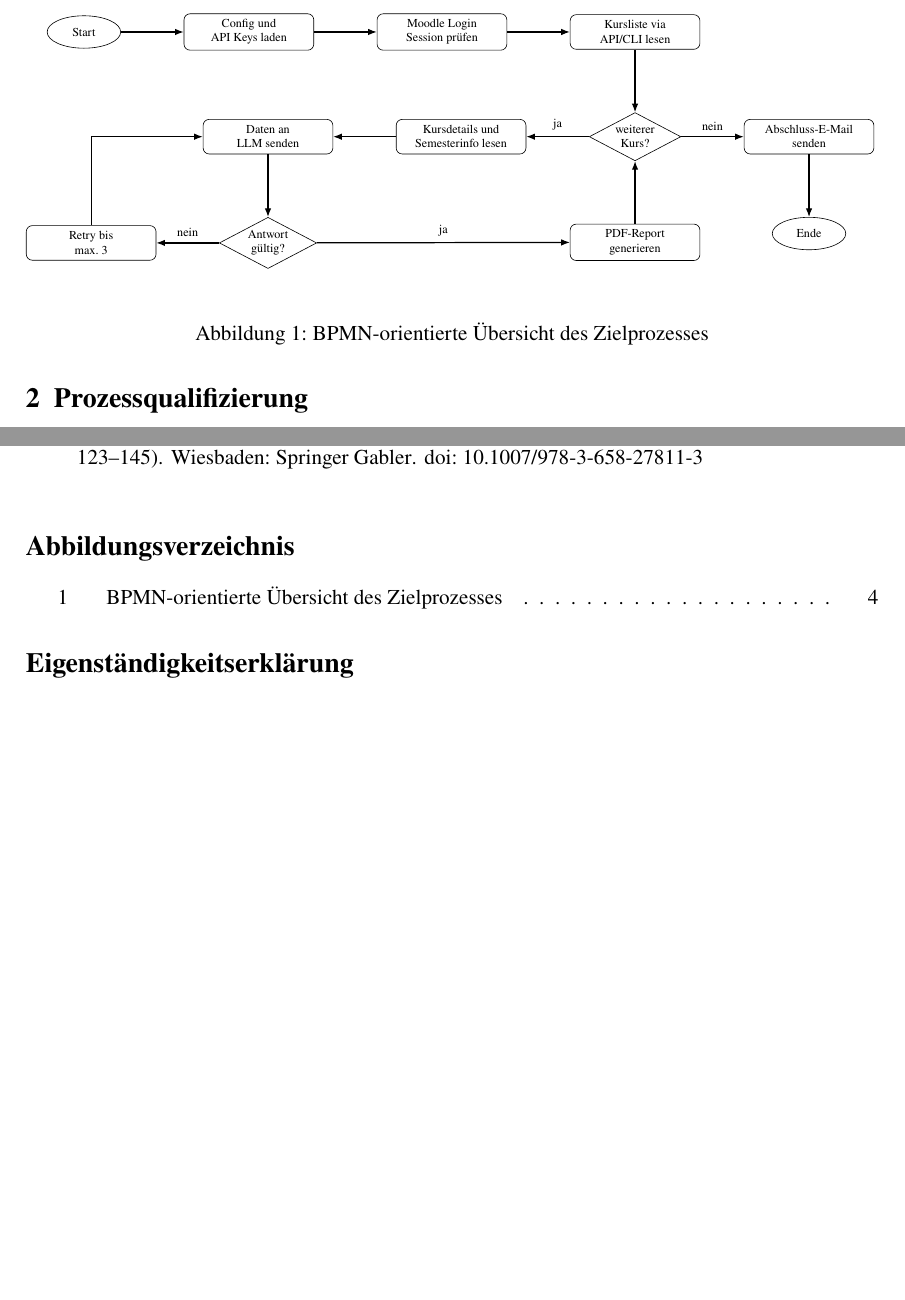
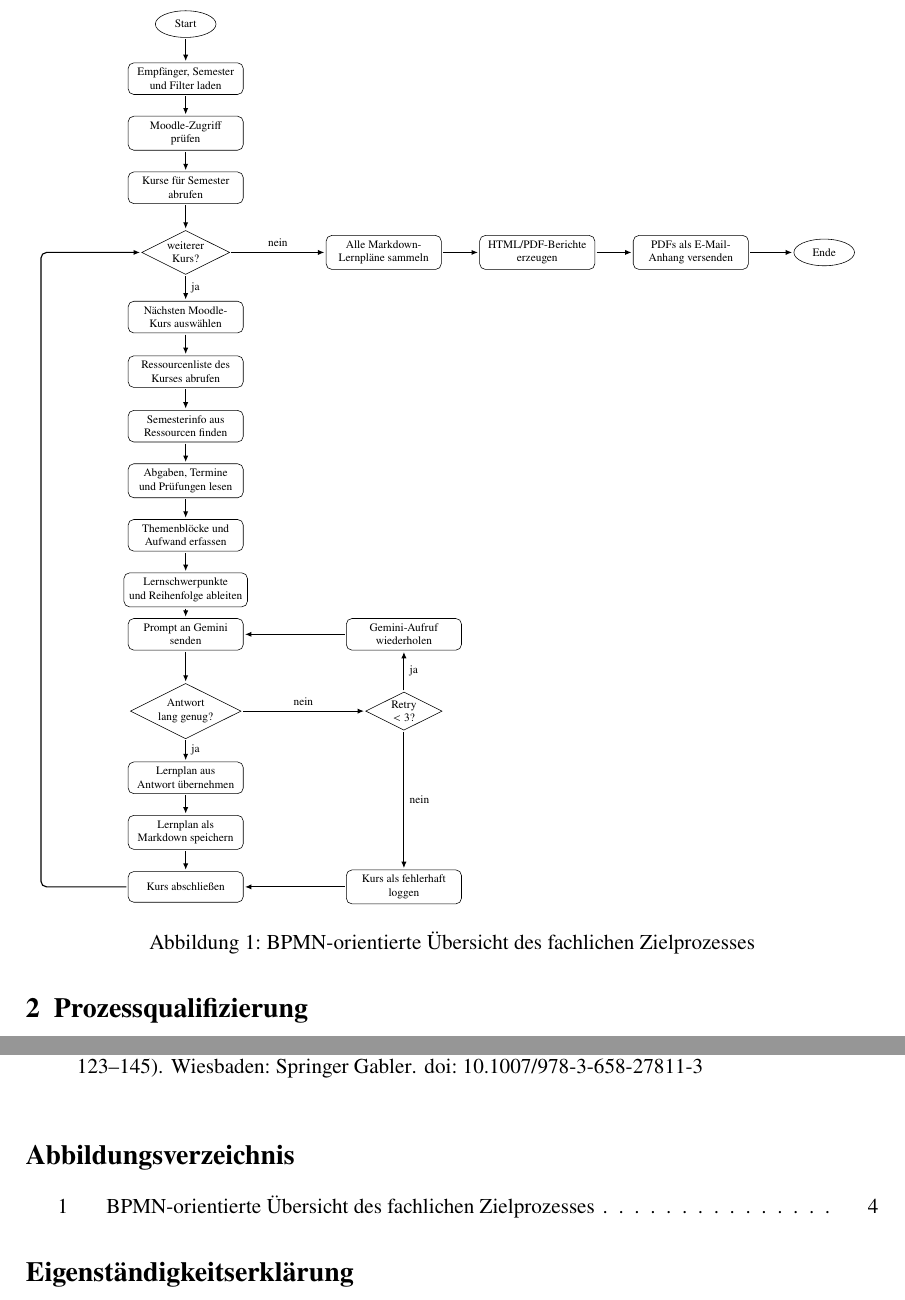
Before and after one commit to DotNaos/fs26--robotic-process-automation, a LaTeX paper (unterlagen/overleaf/term-paper/documentation.tex): two parts of pages 4 and 9 of 9 before the commit and two parts of pages 4 and 10 of 10 after it, joined at a grey line, cut at the place of the change, the shorter picture padded with empty space. Compiled offline with pdfLaTeX.

Commit message:
Replace report process diagram

```diff
--- a/unterlagen/overleaf/term-paper/documentation.tex
+++ b/unterlagen/overleaf/term-paper/documentation.tex
@@ -32,43 +32,78 @@ Der Ist-Prozess beginnt mit der manuellen Suche in Moodle. Studierende öffnen K
 
 \begin{figure}[h]
 \centering
-\resizebox{\textwidth}{!}{%
+\resizebox{0.96\textwidth}{!}{%
 \begin{tikzpicture}[
-  node distance=1.45cm,
-  task/.style={rectangle,rounded corners,draw,align=center,minimum width=3.0cm,minimum height=0.8cm,font=\scriptsize},
-  event/.style={ellipse,draw,align=center,minimum width=1.7cm,minimum height=0.75cm,font=\scriptsize},
-  gate/.style={diamond,draw,aspect=1.9,align=center,inner sep=1pt,font=\scriptsize},
-  arrow/.style={-{Latex[length=2mm]},thick}
+  task/.style={rectangle,rounded corners,draw,align=center,minimum width=2.85cm,minimum height=0.76cm,font=\scriptsize},
+  event/.style={ellipse,draw,align=center,minimum width=1.5cm,minimum height=0.66cm,font=\scriptsize},
+  gate/.style={diamond,draw,aspect=2.0,align=center,inner sep=1pt,font=\scriptsize},
+  arrow/.style={-{Latex[length=1.6mm,width=1.3mm]},thick,shorten >=1pt,shorten <=1pt},
+  looparrow/.style={-{Latex[length=1.6mm,width=1.3mm]},thick,rounded corners=4pt,shorten >=1pt,shorten <=1pt}
 ]
-\node[event] (start) {Start};
-\node[task,right=of start] (config) {Config und\\API Keys laden};
-\node[task,right=of config] (moodle) {Moodle Login\\Session prüfen};
-\node[task,right=of moodle] (courses) {Kursliste via\\API/CLI lesen};
-\node[gate,below=of courses] (next) {weiterer\\Kurs?};
-\node[task,left=of next] (scrape) {Kursdetails und\\Semesterinfo lesen};
-\node[task,left=of scrape] (llm) {Daten an\\LLM senden};
-\node[gate,below=of llm] (valid) {Antwort\\gültig?};
-\node[task,left=of valid] (retry) {Retry bis\\max. 3};
-\node[task,below=of next] (pdf) {PDF-Report\\generieren};
-\node[task,right=of next] (mail) {Abschluss-E-Mail\\senden};
-\node[event,below=of mail] (end) {Ende};
 
-\draw[arrow] (start) -- (config);
-\draw[arrow] (config) -- (moodle);
-\draw[arrow] (moodle) -- (courses);
+% Hauptpfad: Initialisierung, Kursverarbeitung und Speichern
+\node[event] (start) at (0,0) {Start};
+\node[task] (scope) at (0,-1.35) {Empfänger, Semester\\und Filter laden};
+\node[task] (access) at (0,-2.70) {Moodle-Zugriff\\prüfen};
+\node[task] (courses) at (0,-4.05) {Kurse für Semester\\abrufen};
+\node[gate] (next) at (0,-5.65) {weiterer\\Kurs?};
+\node[task] (course) at (0,-7.25) {Nächsten Moodle-\\Kurs auswählen};
+\node[task] (resources) at (0,-8.60) {Ressourcenliste des\\Kurses abrufen};
+\node[task] (semester) at (0,-9.95) {Semesterinfo aus\\Ressourcen finden};
+\node[task] (deadlines) at (0,-11.30) {Abgaben, Termine\\und Prüfungen lesen};
+\node[task] (topics) at (0,-12.65) {Themenblöcke und\\Aufwand erfassen};
+\node[task] (priority) at (0,-14.00) {Lernschwerpunkte\\und Reihenfolge ableiten};
+\node[task] (prompt) at (0,-15.10) {Prompt an Gemini\\senden};
+\node[gate] (valid) at (0,-17.00) {Antwort\\lang genug?};
+\node[task] (take) at (0,-18.65) {Lernplan aus\\Antwort übernehmen};
+\node[task] (save) at (0,-20.00) {Lernplan als\\Markdown speichern};
+\node[task] (done) at (0,-21.35) {Kurs abschließen};
+
+% Retry-Ast: nur gleicher Aufruf, keine Prompt-Anpassung
+\node[gate] (retry) at (5.4,-17.00) {Retry\\$< 3$?};
+\node[task] (repeat) at (5.4,-15.10) {Gemini-Aufruf\\wiederholen};
+\node[task] (error) at (5.4,-21.35) {Kurs als fehlerhaft\\loggen};
+
+% Abschluss nach dem letzten Kurs
+\node[task] (collect) at (4.9,-5.65) {Alle Markdown-\\Lernpläne sammeln};
+\node[task] (render) at (8.7,-5.65) {HTML/PDF-Berichte\\erzeugen};
+\node[task] (mail) at (12.5,-5.65) {PDFs als E-Mail-\\Anhang versenden};
+\node[event] (end) at (15.8,-5.65) {Ende};
+
+% Initialisierung und Kursdaten
+\draw[arrow] (start) -- (scope);
+\draw[arrow] (scope) -- (access);
+\draw[arrow] (access) -- (courses);
 \draw[arrow] (courses) -- (next);
-\draw[arrow] (next) -- node[above,font=\scriptsize]{ja} (scrape);
-\draw[arrow] (scrape) -- (llm);
-\draw[arrow] (llm) -- (valid);
-\draw[arrow] (valid) -- node[above,font=\scriptsize]{ja} (pdf);
-\draw[arrow] (valid) -- node[above,font=\scriptsize]{nein} (retry);
-\draw[arrow] (pdf) -- (next);
-\draw[arrow] (next) -- node[above,font=\scriptsize]{nein} (mail);
-\draw[arrow] (retry) |- (llm);
+\draw[arrow] (next) -- node[right,font=\scriptsize]{ja} (course);
+\draw[arrow] (resources) -- (semester);
+\draw[arrow] (semester) -- (deadlines);
+\draw[arrow] (deadlines) -- (topics);
+\draw[arrow] (topics) -- (priority);
+\draw[arrow] (course) -- (resources);
+\draw[arrow] (priority) -- (prompt);
+
+% KI und Validierung
+\draw[arrow] (prompt) -- (valid);
+\draw[arrow] (valid) -- node[right,font=\scriptsize]{ja} (take);
+\draw[arrow] (take) -- (save);
+\draw[arrow] (valid.east) -- node[above,font=\scriptsize]{nein} (retry.west);
+\draw[arrow] (retry) -- node[right,font=\scriptsize]{ja} (repeat);
+\draw[arrow] (repeat.west) -- (prompt.east);
+\draw[arrow] (retry) -- node[right,font=\scriptsize]{nein} (error);
+\draw[arrow] (save) -- (done);
+\draw[arrow] (error.west) -- (done.east);
+
+% Kursabschluss und Abschlussprozess
+\draw[looparrow] (done.west) -- ++(-2.15,0) |- (next.west);
+\draw[arrow] (next.east) -- node[above,font=\scriptsize]{nein} (collect.west);
+\draw[arrow] (collect) -- (render);
+\draw[arrow] (render) -- (mail);
 \draw[arrow] (mail) -- (end);
+
 \end{tikzpicture}
 }
-\caption{BPMN-orientierte Übersicht des Zielprozesses}
+\caption{BPMN-orientierte Übersicht des fachlichen Zielprozesses}
 \end{figure}
 
 \section{Prozessqualifizierung}
```
Also changed, not shown: unterlagen/overleaf/term-paper/documentation.pdf.
